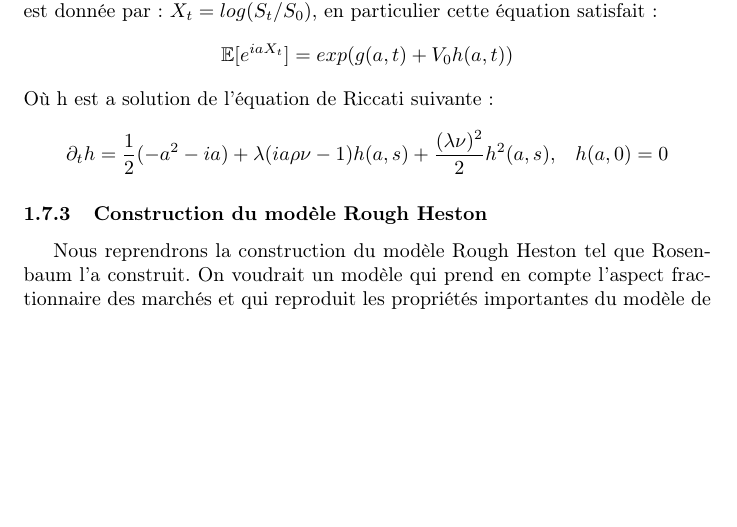
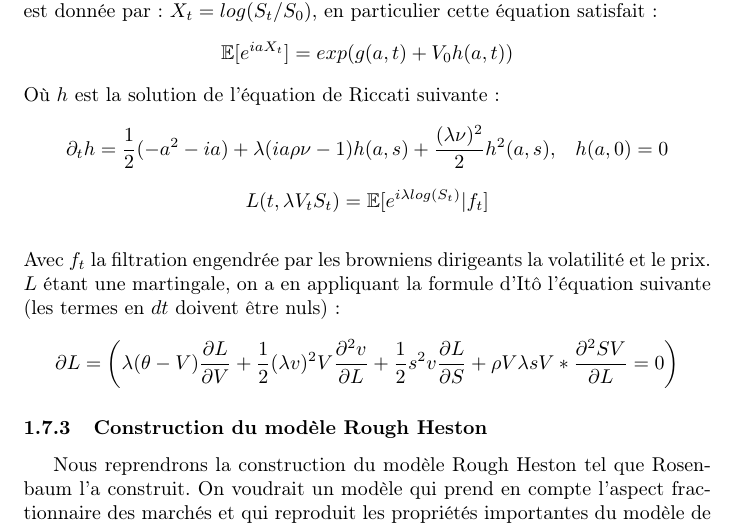
Before and after one commit to rbensahla/M-moire, a LaTeX document (Mémoire de recherche redac.tex): part of page 19 of 21, cut so that both start at the same text, the shorter picture padded with empty space. Compiled offline with pdfLaTeX.

Commit message:
Add files via upload

```diff
--- a/Mémoire de recherche redac.tex
+++ b/Mémoire de recherche redac.tex
@@ -279,8 +279,12 @@
 				Selon Alos, Fukasawa et Bayer, de tels modèles permettent de bien reproduire le comportement de la surface de volatilité implicite, en particulier la dépendance de la volatilité par rapport au strike (à la monnaie). \newline \newline
 				Dans le modèle de Heston classique la fonction caractéristique des log-prix ($X_t$) est donnée par : $X_t = log(S_t/S_0)$, en particulier cette équation satisfait :
 				\[ \mathbb{E}[e^{iaX_t}]  = exp(g(a,t) + V_0h(a, t))\]
-				Où h est a solution de l'équation de Riccati suivante :
+				Où $h$ est la solution de l'équation de Riccati suivante :
 				\[ \partial_t h = \frac{1}{2}(-a^2 - ia) + \lambda(ia\rho \nu - 1)h(a,s) +  \frac{(\lambda \nu)^2}{2}h^2(a,s), \;\;\; h(a,0) = 0 \]
+				\[ L(t,\lambda V_tS_t) = \mathbb{E}[e^{i\lambda log(S_t)} \lvert f_t]\] \newline
+				Avec $f_t$ la filtration engendrée par les browniens dirigeants la volatilité et le prix.
+				$L$ étant une martingale, on a en appliquant la formule d'Itô l'équation suivante (les termes en $dt$ doivent être nuls) :
+				\[ \partial L = \left(\lambda (\theta - V)\frac{\partial L}{\partial V} + \frac{1}{2} (\lambda v)^2 V \frac{\partial^2 v}{\partial L} + \frac{1}{2}s^2v\frac{\partial L}{\partial S} + \rho V \lambda sV*\frac{\partial^2 SV}{\partial L}  = 0 \right)\]
 			\subsubsection{Construction du modèle Rough Heston}
 				Nous reprendrons la construction du modèle Rough Heston tel que Rosenbaum l'a construit.
 				On voudrait un modèle qui prend en compte l'aspect fractionnaire des marchés et qui reproduit les propriétés importantes du modèle de Heston :
```
Also changed, not shown: Mémoire de recherche redac.pdf.
